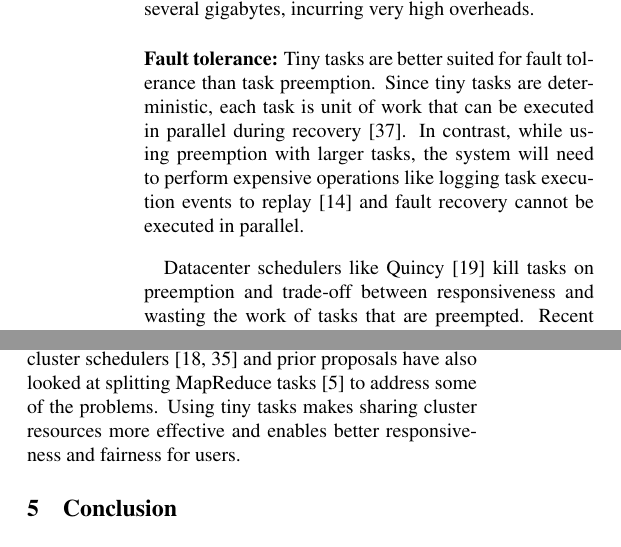
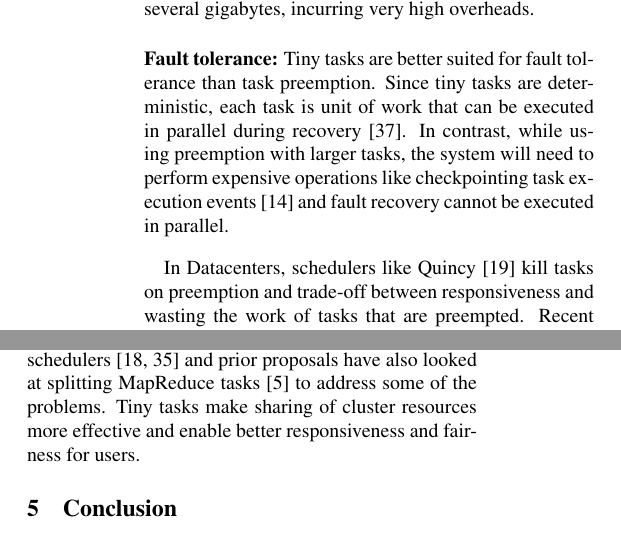
Before and after one commit to apanda/tinytasks, a LaTeX paper (writeup/tiny-tasks.tex, which reads writeup/discussion.tex): two parts of the columns of page 5 of 7, joined at a grey line, cut so that both start at the same text. Compiled offline with pdfLaTeX; a LaTeX package or settings file that is missing is left out.

Commit message:
Discussion

```diff
--- a/writeup/discussion.tex
+++ b/writeup/discussion.tex
@@ -50,10 +50,10 @@ are deterministic, each task is unit of work that can be executed in parallel
  during recovery~\cite{zaharia2012discretized}.
 In contrast, while using
 preemption with larger tasks, the system will need to perform expensive
-operations like logging task execution events to replay~\cite{dunlap2002revirt}
+operations like checkpointing task execution events~\cite{dunlap2002revirt}
 and fault recovery cannot be executed in parallel.
 
-Datacenter schedulers like Quincy~\cite{isard2009quincy} kill tasks on
+In Datacenters, schedulers like Quincy~\cite{isard2009quincy} kill tasks on
 preemption and trade-off between responsiveness and wasting the work of tasks
 that are preempted.  Recent work proposed Amoeba~\cite{ananthanarayanan2012true},
 a system that uses preemption in the context of MapReduce-like
@@ -113,8 +113,8 @@ principle to the granularity of tasks scheduled in large-scale clusters.  The
 idea of sharing cluster resources at task-level granularity has been used in
 existing cluster schedulers~\cite{hindman2011mesos, zaharia2010delay} and prior
 proposals have also looked at splitting MapReduce tasks~\cite{bhatotia2011incoop} to
-address some of the problems.  Using tiny tasks makes sharing cluster resources
-more effective and enables better responsiveness and fairness for users.
+address some of the problems. Tiny tasks make sharing of cluster resources
+more effective and enable better responsiveness and fairness for users.
 
 %  Fair sharing
 % of cluster resources across multiple users has bee proposed in
```
Also changed, not shown: writeup/discussion.tex (2 more changed lines).
